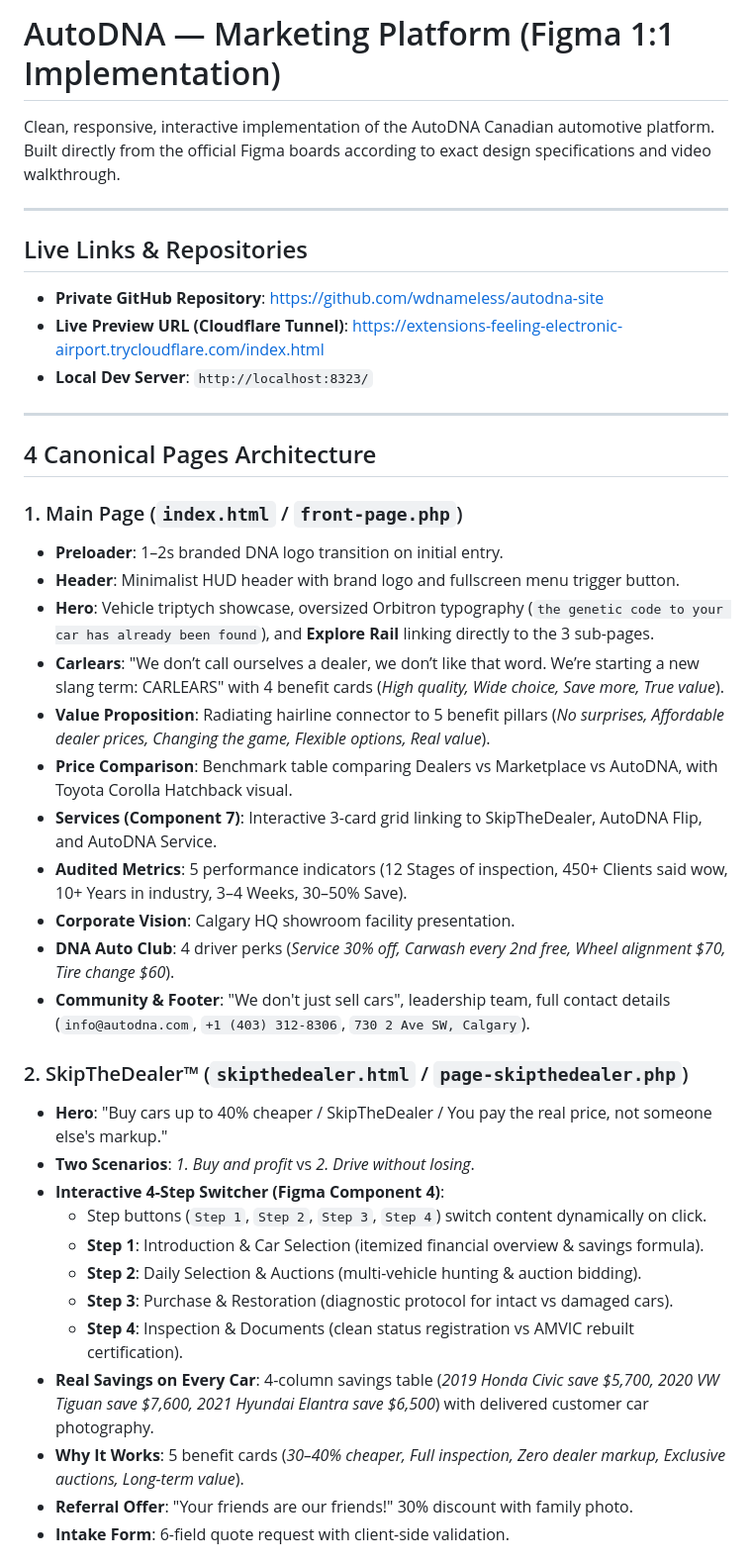
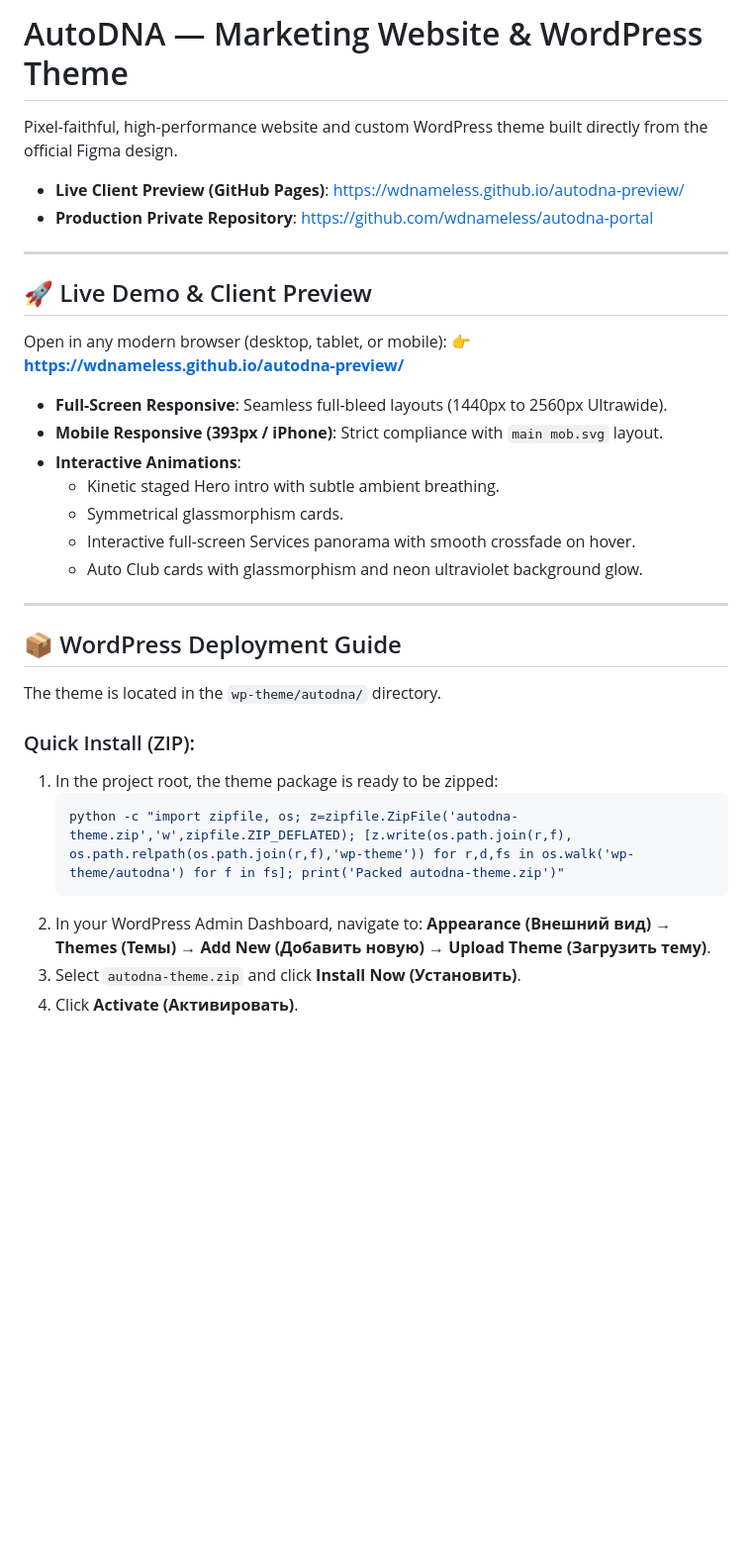
Before and after one commit to wdnameless/autodna-preview, a Markdown page: README.md, the part around one of its changes. Shown at 99% size. GitHub-like rendering; blank space fills up the shorter version.

Commit message:
Update README with live GitHub Pages preview link and WordPress export guide

````diff
--- a/README.md
+++ b/README.md
@@ -1,44 +1,37 @@
-# AutoDNA — Marketing Platform (Figma 1:1 Implementation)
+# AutoDNA — Marketing Website & WordPress Theme
 
-Clean, responsive, interactive implementation of the AutoDNA Canadian automotive platform.
-Built directly from the official Figma boards according to exact design specifications and video walkthrough.
+Pixel-faithful, high-performance website and custom WordPress theme built directly from the official Figma design.
+
+- **Live Client Preview (GitHub Pages)**: [https://wdnameless.github.io/autodna-preview/](https://wdnameless.github.io/autodna-preview/)
+- **Production Private Repository**: [https://github.com/wdnameless/autodna-portal](https://github.com/wdnameless/autodna-portal)
 
 ---
 
-## Live Links & Repositories
+## 🚀 Live Demo & Client Preview
+Open in any modern browser (desktop, tablet, or mobile):
+👉 **[https://wdnameless.github.io/autodna-preview/](https://wdnameless.github.io/autodna-preview/)**
 
-- **Private GitHub Repository**: [https://github.com/wdnameless/autodna-site](https://github.com/wdnameless/autodna-site)
-- **Live Preview URL (Cloudflare Tunnel)**: [https://extensions-feeling-electronic-airport.trycloudflare.com/index.html](https://extensions-feeling-electronic-airport.trycloudflare.com/index.html)
-- **Local Dev Server**: `http://localhost:8323/`
+- **Full-Screen Responsive**: Seamless full-bleed layouts (1440px to 2560px Ultrawide).
+- **Mobile Responsive (393px / iPhone)**: Strict compliance with `main mob.svg` layout.
+- **Interactive Animations**:
+  - Kinetic staged Hero intro with subtle ambient breathing.
+  - Symmetrical glassmorphism cards.
+  - Interactive full-screen Services panorama with smooth crossfade on hover.
+  - Auto Club cards with glassmorphism and neon ultraviolet background glow.
 
 ---
 
-## 4 Canonical Pages Architecture
+## 📦 WordPress Deployment Guide
 
-### 1. Main Page (`index.html` / `front-page.php`)
-- **Preloader**: 1–2s branded DNA logo transition on initial entry.
-- **Header**: Minimalist HUD header with brand logo and fullscreen menu trigger button.
-- **Hero**: Vehicle triptych showcase, oversized Orbitron typography (`the genetic code to your car has already been found`), and **Explore Rail** linking directly to the 3 sub-pages.
-- **Carlears**: "We don’t call ourselves a dealer, we don’t like that word. We’re starting a new slang term: CARLEARS" with 4 benefit cards (*High quality, Wide choice, Save more, True value*).
-- **Value Proposition**: Radiating hairline connector to 5 benefit pillars (*No surprises, Affordable dealer prices, Changing the game, Flexible options, Real value*).
-- **Price Comparison**: Benchmark table comparing Dealers vs Marketplace vs AutoDNA, with Toyota Corolla Hatchback visual.
-- **Services (Component 7)**: Interactive 3-card grid linking to SkipTheDealer, AutoDNA Flip, and AutoDNA Service.
-- **Audited Metrics**: 5 performance indicators (12 Stages of inspection, 450+ Clients said wow, 10+ Years in industry, 3–4 Weeks, 30–50% Save).
-- **Corporate Vision**: Calgary HQ showroom facility presentation.
-- **DNA Auto Club**: 4 driver perks (*Service 30% off, Carwash every 2nd free, Wheel alignment $70, Tire change $60*).
-- **Community & Footer**: "We don't just sell cars", leadership team, full contact details (`info@autodna.com`, `+1 (403) 312-8306`, `730 2 Ave SW, Calgary`).
+The theme is located in the `wp-theme/autodna/` directory.
 
-### 2. SkipTheDealer™ (`skipthedealer.html` / `page-skipthedealer.php`)
-- **Hero**: "Buy cars up to 40% cheaper / SkipTheDealer / You pay the real price, not someone else's markup."
-- **Two Scenarios**: *1. Buy and profit* vs *2. Drive without losing*.
-- **Interactive 4-Step Switcher (Figma Component 4)**:
-  - Step buttons (`Step 1`, `Step 2`, `Step 3`, `Step 4`) switch content dynamically on click.
-  - **Step 1**: Introduction & Car Selection (itemized financial overview & savings formula).
-  - **Step 2**: Daily Selection & Auctions (multi-vehicle hunting & auction bidding).
-  - **Step 3**: Purchase & Restoration (diagnostic protocol for intact vs damaged cars).
-  - **Step 4**: Inspection & Documents (clean status registration vs AMVIC rebuilt certification).
-- **Real Savings on Every Car**: 4-column savings table (*2019 Honda Civic save $5,700, 2020 VW Tiguan save $7,600, 2021 Hyundai Elantra save $6,500*) with delivered customer car photography.
-- **Why It Works**: 5 benefit cards (*30–40% cheaper, Full inspection, Zero dealer markup, Exclusive auctions, Long-term value*).
-- **Referral Offer**: "Your friends are our friends!" 30% discount with family photo.
-- **Intake Form**: 6-field quote request with client-side validation.
+### Quick Install (ZIP):
+1. In the project root, the theme package is ready to be zipped:
+   ```bash
+   python -c "import zipfile, os; z=zipfile.ZipFile('autodna-theme.zip','w',zipfile.ZIP_DEFLATED); [z.write(os.path.join(r,f), os.path.relpath(os.path.join(r,f),'wp-theme')) for r,d,fs in os.walk('wp-theme/autodna') for f in fs]; print('Packed autodna-theme.zip')"
+   ```
+2. In your WordPress Admin Dashboard, navigate to:
+   **Appearance (Внешний вид) → Themes (Темы) → Add New (Добавить новую) → Upload Theme (Загрузить тему)**.
+3. Select `autodna-theme.zip` and click **Install Now (Установить)**.
+4. Click **Activate (Активировать)**.
 
````
Also changed, not shown: other parts of README.md (+23 -42 lines).
